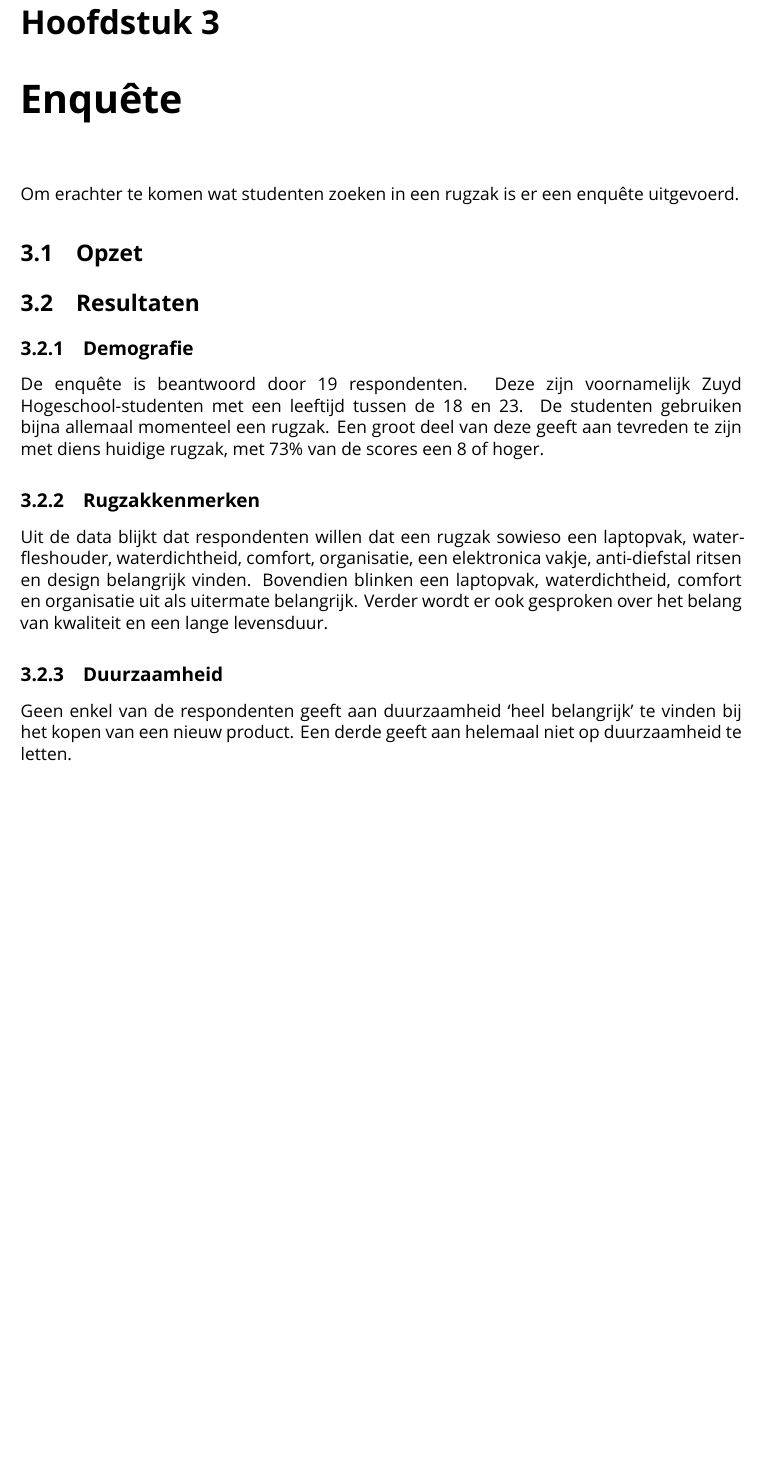
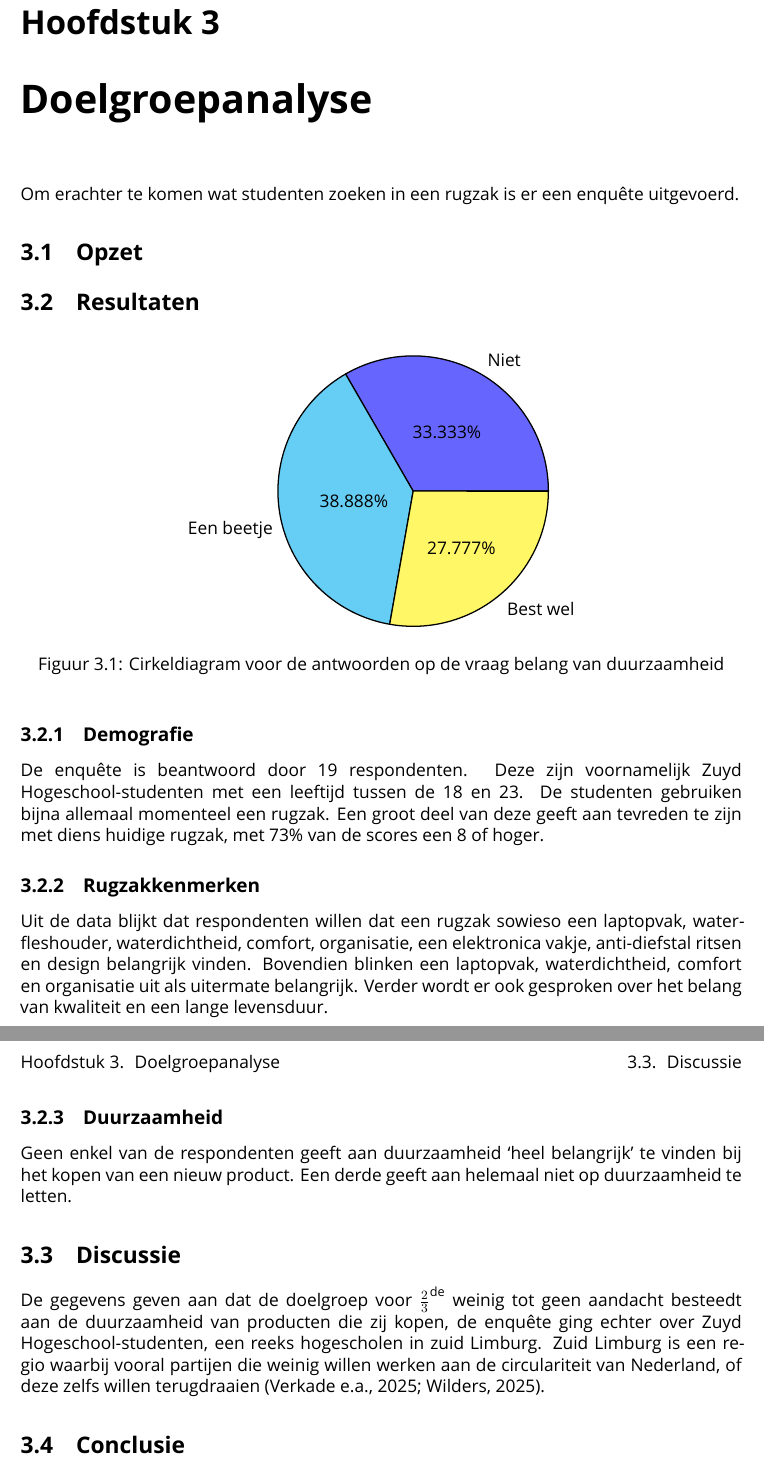
Before and after one commit to jordyslagter/circulaire-impact, a LaTeX document (report/main.tex, which reads report/figures/duurzaamheid.tex, report/mainmatter/3-doelgroepanalyse.tex): part of page 13 of 17 before the commit and two parts of pages 13 and 14 of 18 after it, the two joined at a grey line, cut so that both start at the same text, the shorter picture padded with empty space. Compiled offline with XeLaTeX; a missing font is replaced by an installed copy or a similar font.

Commit message:
things that i forgot about

```diff
--- a/report/figures/duurzaamheid.tex
+++ b/report/figures/duurzaamheid.tex
@@ -5,6 +5,6 @@
     \pie{33.333/{Niet}, 38.888/{Een beetje}, 27.777/{Best wel}}
   \end{tikzpicture}
 
-  \caption{Antwoorden op de vraag belang van duurzaamheid}
+  \caption{Cirkeldiagram voor de antwoorden op de vraag belang van duurzaamheid}
   \label{fig:duurzaamheid}
 \end{figure}
--- a/report/mainmatter/3-enquete.tex
+++ b/report/mainmatter/3-doelgroepanalyse.tex
@@ -1,11 +1,11 @@
-\chapter{Enquête}
+\chapter{Doelgroepanalyse}
 Om erachter te komen wat studenten zoeken in een rugzak is er een enquête uitgevoerd.
 
 \section{Opzet}
 
 \section{Resultaten}
 
-%\input{figures/duurzaamheid.tex}
+\input{figures/duurzaamheid.tex}
 
 \subsection{Demografie}
 De enquête is beantwoord door 19 respondenten. Deze zijn voornamelijk Zuyd
@@ -25,3 +25,13 @@ wordt er ook gesproken over het belang van kwaliteit en een lange levensduur.
 Geen enkel van de respondenten geeft aan duurzaamheid ‘heel belangrijk’ te
 vinden bij het kopen van een nieuw product.
 Een derde geeft aan helemaal niet op duurzaamheid te letten.
+
+\section{Discussie}
+De gegevens geven aan dat de doelgroep voor \( \frac{2}{3}^{\text{de}} \) weinig tot geen
+aandacht besteedt aan de duurzaamheid van producten die zij kopen, de
+enquête ging echter over Zuyd Hogeschool-studenten, een reeks hogescholen in
+zuid Limburg. Zuid Limburg is een regio waarbij vooral partijen die weinig
+willen werken aan de circulariteit van Nederland, of deze zelfs willen
+terugdraaien \parencite{NOSTK2025, PVV2025}.
+
+\section{Conclusie}
```
Also changed, not shown: report/bibliography.bib (+20 -0 lines), report/main.tex (+1 -1 lines).
